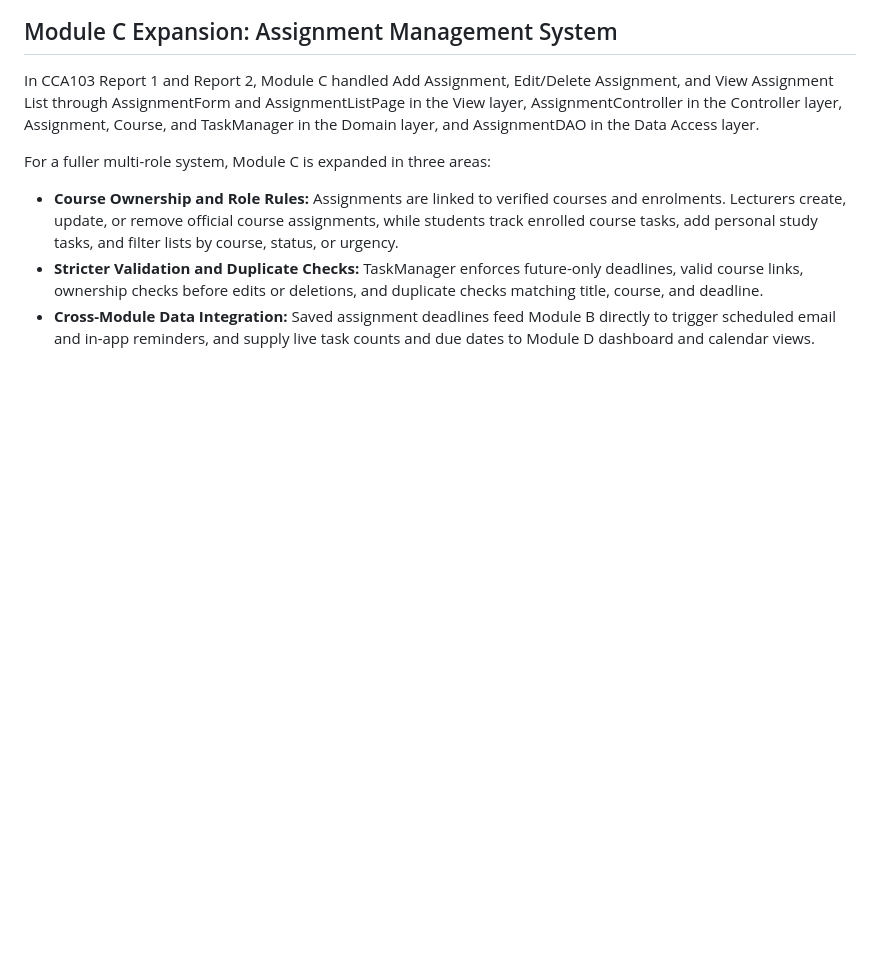
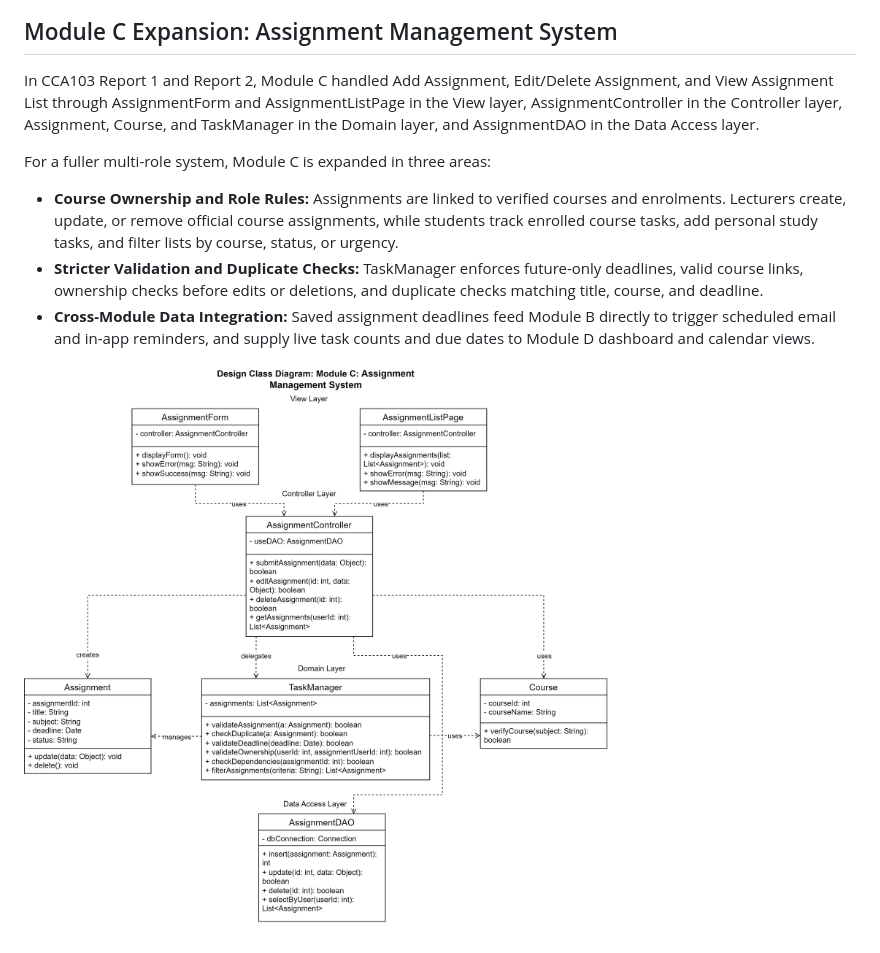
Before and after one commit to jieklcnotexist0625-rgb/UniNotify-CKS222, a Markdown page: docs/cca103-design-expansion.md, the part around one of its changes. Rendered like a GitHub page; pictures changed too: diagrams/module-c-design-class.png (added); blank space fills up the shorter version.

Commit message:
docs(diagrams): add UniNotify UML diagrams and figure references

```diff
--- a/docs/cca103-design-expansion.md
+++ b/docs/cca103-design-expansion.md
@@ -22,3 +28,5 @@ For a fuller multi-role system, Module C is expanded in three areas:
 * **Course Ownership and Role Rules:** Assignments are linked to verified courses and enrolments. Lecturers create, update, or remove official course assignments, while students track enrolled course tasks, add personal study tasks, and filter lists by course, status, or urgency.
 * **Stricter Validation and Duplicate Checks:** TaskManager enforces future-only deadlines, valid course links, ownership checks before edits or deletions, and duplicate checks matching title, course, and deadline.
 * **Cross-Module Data Integration:** Saved assignment deadlines feed Module B directly to trigger scheduled email and in-app reminders, and supply live task counts and due dates to Module D dashboard and calendar views.
+
+![Figure C.2: Module C Design Class Diagram](../diagrams/module-c-design-class.png)
```
Also changed, not shown: other parts of docs/cca103-design-expansion.md (+6 -0 lines), diagrams/module-a-sequence.png (added), 2 other files.
